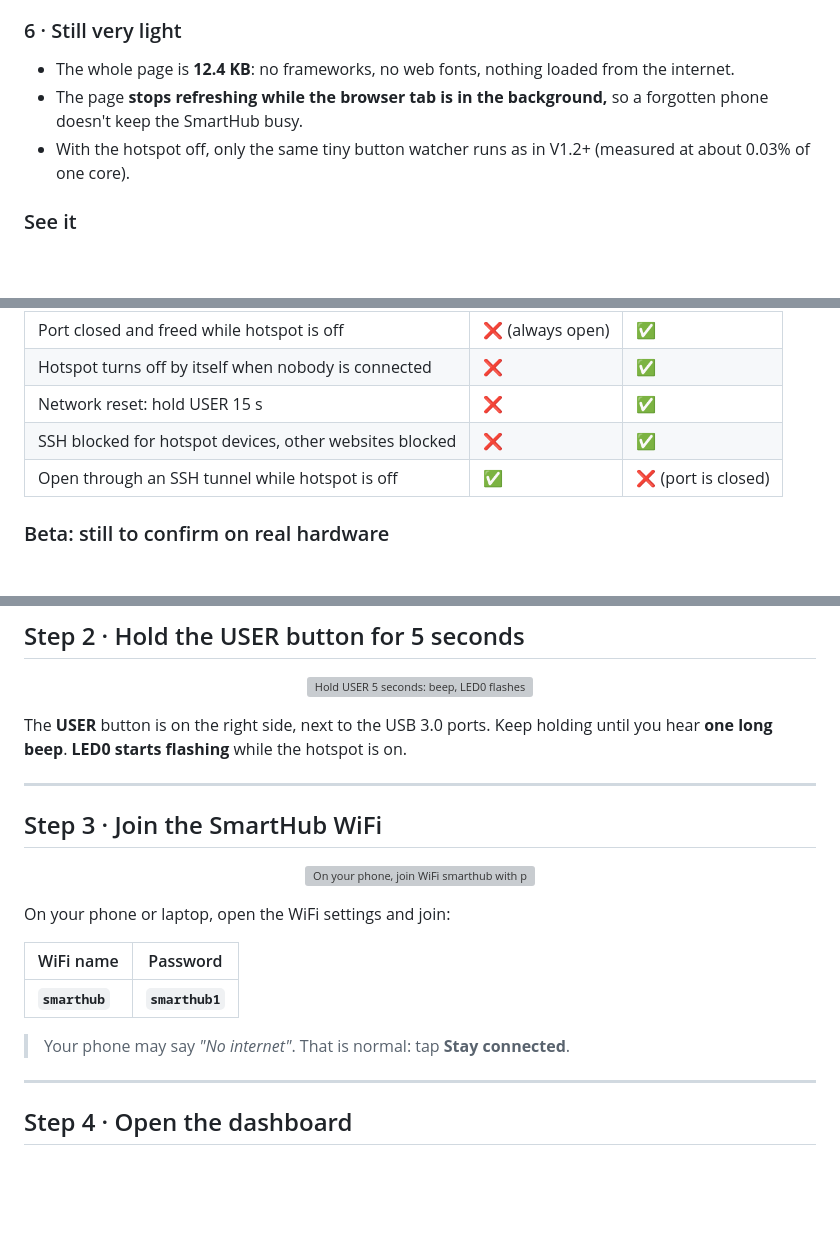
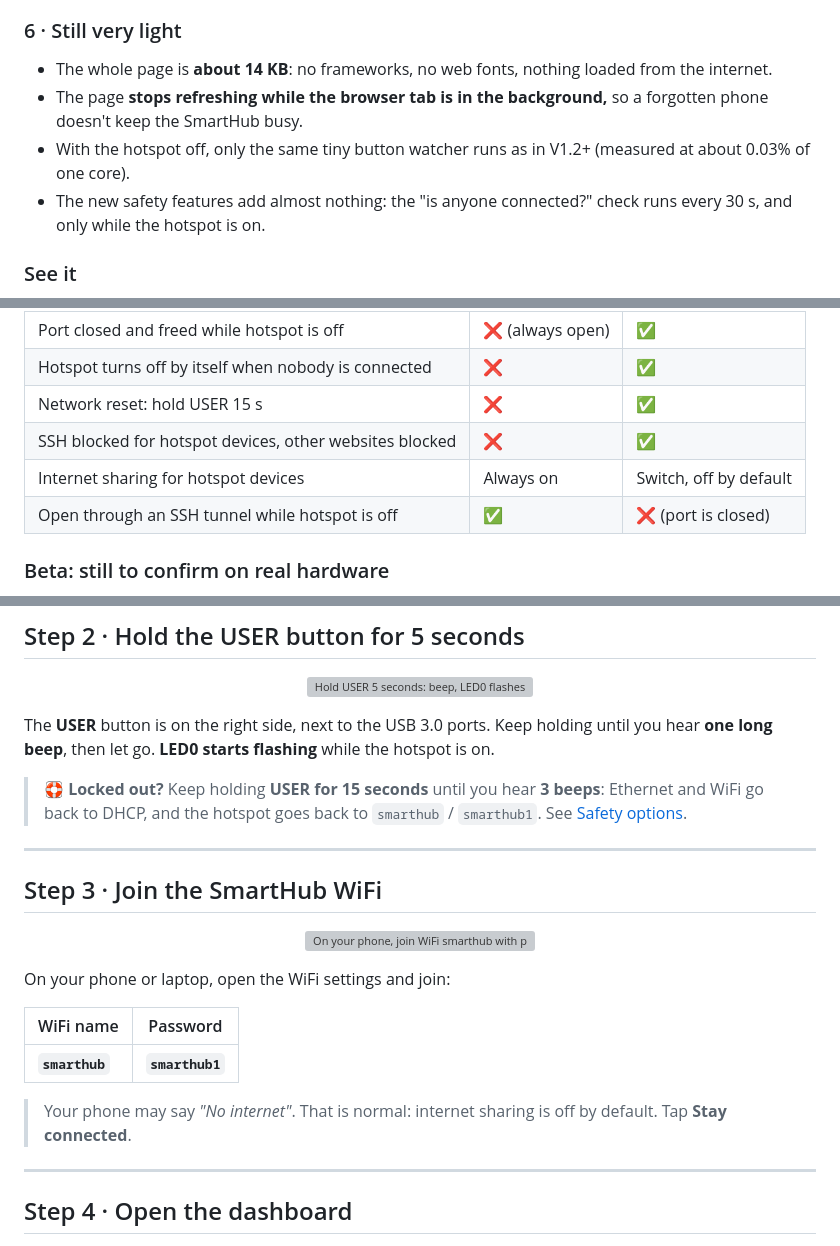
Before and after one commit to dineshpalsingh1989/smarthub-cm5-dashboard, a Markdown page: README.md, 3 parts joined by grey strips. Rendered like a GitHub page; blank space fills up the shorter version; grey boxes are pictures that could not be loaded.

```diff
--- a/README.md
+++ b/README.md
@@ -81,9 +100,10 @@ How the button works now:
 
 ### 6 · Still very light
 
-- The whole page is **12.4 KB**: no frameworks, no web fonts, nothing loaded from the internet.
+- The whole page is **about 14 KB**: no frameworks, no web fonts, nothing loaded from the internet.
 - The page **stops refreshing while the browser tab is in the background,** so a forgotten phone doesn't keep the SmartHub busy.
 - With the hotspot off, only the same tiny button watcher runs as in V1.2+ (measured at about 0.03% of one core).
+- The new safety features add almost nothing: the "is anyone connected?" check runs every 30 s, and only while the hotspot is on.
 
 ### See it
 
@@ -103,6 +128,7 @@ How the button works now:
 | Hotspot turns off by itself when nobody is connected | ❌ | ✅ |
 | Network reset: hold USER 15 s | ❌ | ✅ |
 | SSH blocked for hotspot devices, other websites blocked | ❌ | ✅ |
+| Internet sharing for hotspot devices | Always on | Switch, off by default |
 | Open through an SSH tunnel while hotspot is off | ✅ | ❌ (port is closed) |
 
 ### Beta: still to confirm on real hardware
@@ -202,7 +228,9 @@ The installer **checks your SmartHub before changing anything**. Each check prin
 
 <p align="center"><img src="docs/step2-button.svg" alt="Hold USER 5 seconds: beep, LED0 flashes" width="760"></p>
 
-The **USER** button is on the right side, next to the USB 3.0 ports. Keep holding until you hear **one long beep**. **LED0 starts flashing** while the hotspot is on.
+The **USER** button is on the right side, next to the USB 3.0 ports. Keep holding until you hear **one long beep**, then let go. **LED0 starts flashing** while the hotspot is on.
+
+> 🛟 **Locked out?** Keep holding **USER for 15 seconds** until you hear **3 beeps**: Ethernet and WiFi go back to DHCP, and the hotspot goes back to `smarthub` / `smarthub1`. See [Safety options](#4--safety-options-auto-off-and-network-reset).
 
 ---
 
@@ -216,7 +244,7 @@ On your phone or laptop, open the WiFi settings and join:
 |---|---|
 | **`smarthub`** | **`smarthub1`** |
 
-> Your phone may say *"No internet"*. That is normal: tap **Stay connected**.
+> Your phone may say *"No internet"*. That is normal: internet sharing is off by default. Tap **Stay connected**.
 
 ---
 
```
Also changed, not shown: other parts of README.md (+42 -15 lines), docs/dashboard.png (deleted), docs/v2-network.png (added), 3 other files.
